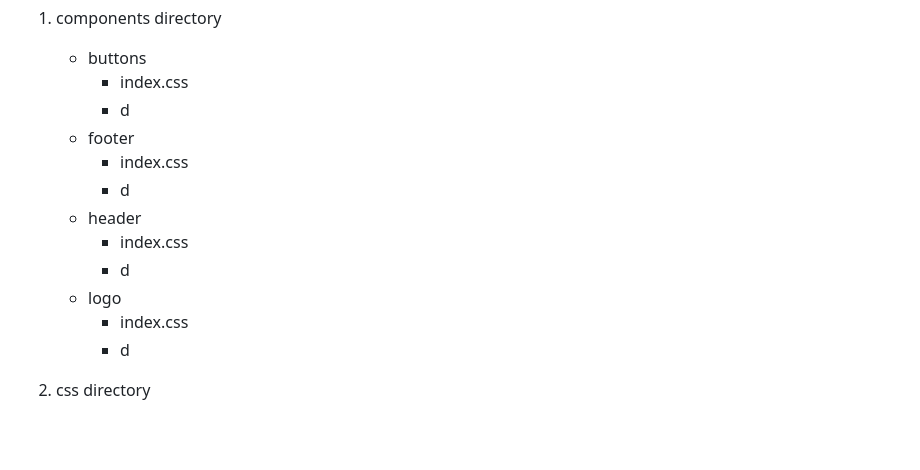
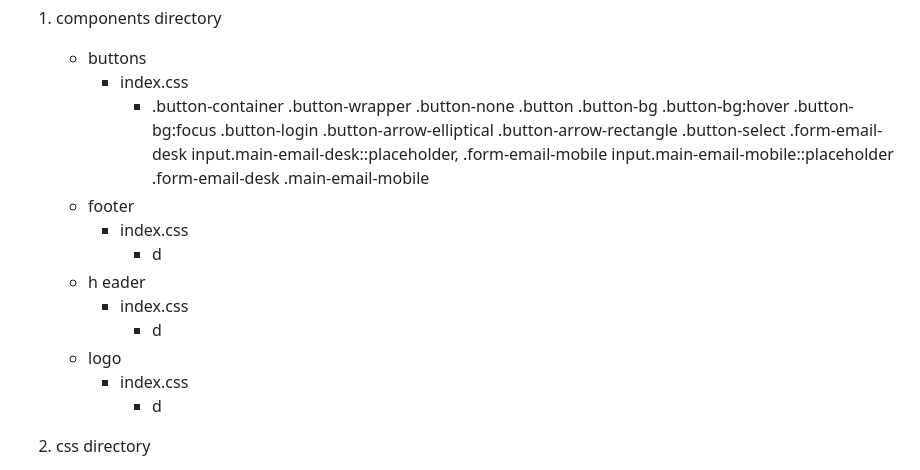
Before and after one commit to Taewook1212/home-work, a Markdown page: mission-03/README.md, the part around the change. Rendered like a GitHub page; blank space fills up the shorter version.

```diff
--- a/mission-03/README.md
+++ b/mission-03/README.md
@@ -46,16 +46,17 @@
   1. components directory
      * buttons
        - index.css
-        -  d
+         -  .button-container .button-wrapper .button-none  .button .button-bg  .button-bg:hover .button-bg:focus .button-login .button-arrow-elliptical .button-arrow-rectangle .button-select .form-email-desk input.main-email-desk::placeholder,
+.form-email-mobile input.main-email-mobile::placeholder  .form-email-desk .main-email-mobile
      * footer
        - index.css
-        - d
-     * header
+         - d
+     * h eader
        - index.css
-        - d
+         - d
      * logo
        - index.css
-        - d
+         - d
 
   2. css directory
      - components.css
```
